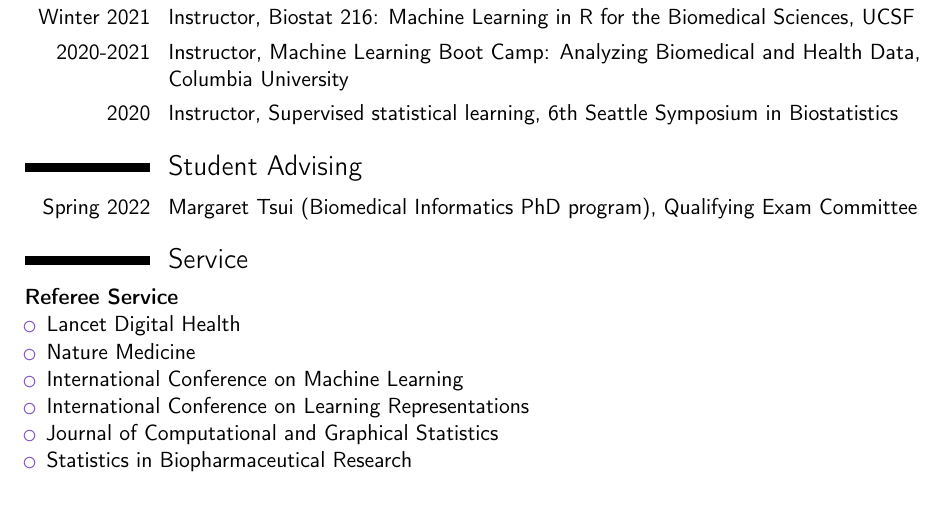
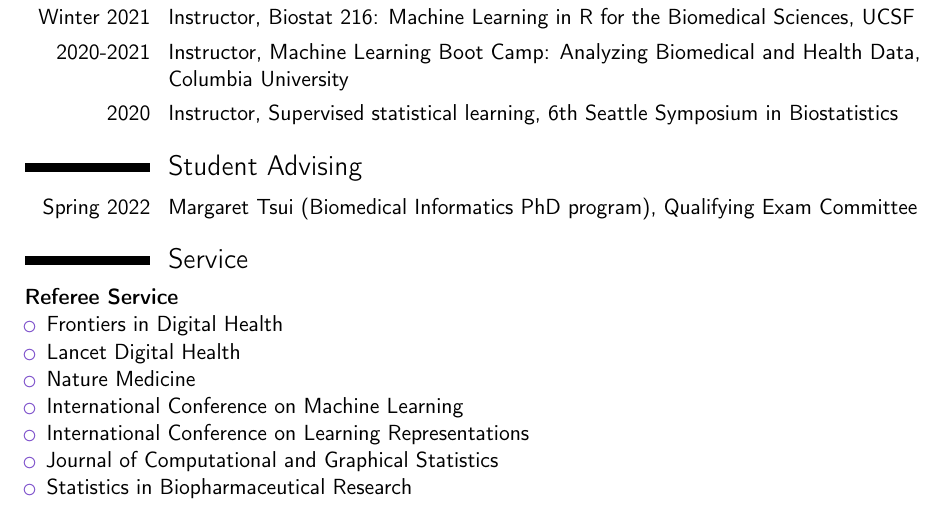
Before and after one commit to jjfeng/jjfeng.github.io, a LaTeX CV (cv.tex): part of page 4 of 5, cut so that both start at the same text. Compiled offline with pdfLaTeX.

Commit message:
update cv

```diff
--- a/cv.tex
+++ b/cv.tex
@@ -166,6 +166,7 @@ For manuscript:
 \section{Service}
 \textbf{Referee Service}
 \begin{itemize}
+	\item Frontiers in Digital Health % 1 paper 2022
 	\item Lancet Digital Health % 1 paper 2022
 	\item Nature Medicine % 1 paper 2022
         \item International Conference on Machine Learning % 5 papers
```
Also changed, not shown: cv.pdf.
